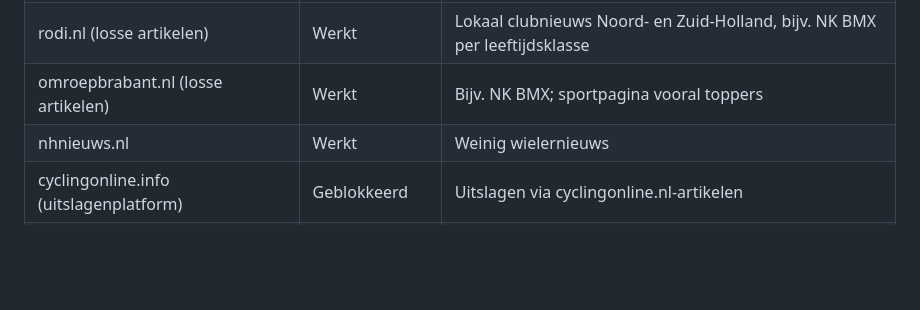
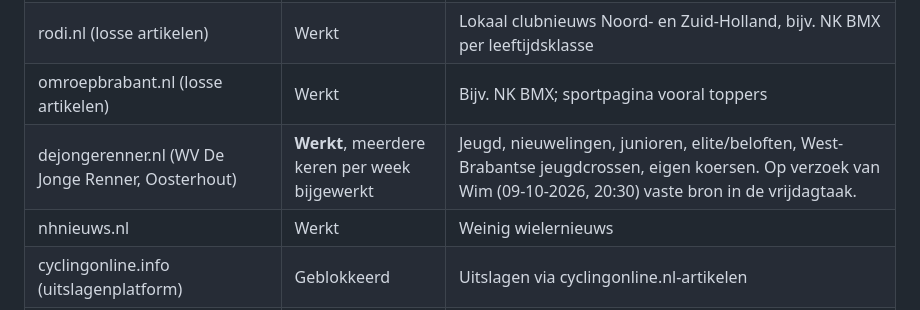
Before and after one commit to Wim1201/wielerbulletin, a Markdown page: docs/wielerbulletin_verslag_opzet_09-10-2026.md, the part around the change. GitHub-like rendering; blank space fills up the shorter version.

Commit message:
Verslag: WV De Jonge Renner als vaste bron vrijdagspecial
Co-Authored-By: Claude Opus 5.5 <noreply@anthropic.com>
Claude-Session: https://claude.ai/code/session_018KNqSZC6zCzYs2WpdwdXgh

```diff
--- a/docs/wielerbulletin_verslag_opzet_09-10-2026.md
+++ b/docs/wielerbulletin_verslag_opzet_09-10-2026.md
@@ -17,6 +17,7 @@ Eerder vermoeden ("Nederlands clubnieuws blijft mager") is grotendeels achterhaa
 | cyclingonline.nl | **Werkt**, actief (dagelijks) | Clubkampioenschappen, NK gravel, Hondsrug Classic, crossen; categorieën `offroad,6`, `nederlandse_kampioenschappen,14`, `track,7` |
 | rodi.nl (losse artikelen) | Werkt | Lokaal clubnieuws Noord- en Zuid-Holland, bijv. NK BMX per leeftijdsklasse |
 | omroepbrabant.nl (losse artikelen) | Werkt | Bijv. NK BMX; sportpagina vooral toppers |
+| dejongerenner.nl (WV De Jonge Renner, Oosterhout) | **Werkt**, meerdere keren per week bijgewerkt | Jeugd, nieuwelingen, junioren, elite/beloften, West-Brabantse jeugdcrossen, eigen koersen. Op verzoek van Wim (09-10-2026, 20:30) vaste bron in de vrijdagtaak. |
 | nhnieuws.nl | Werkt | Weinig wielernieuws |
 | cyclingonline.info (uitslagenplatform) | Geblokkeerd | Uitslagen via cyclingonline.nl-artikelen |
 | L1, RTV Oost, Omroep Gelderland, RTV Noord, Omroep Zeeland | Geblokkeerd | Alleen via zoekresultaten |
```
